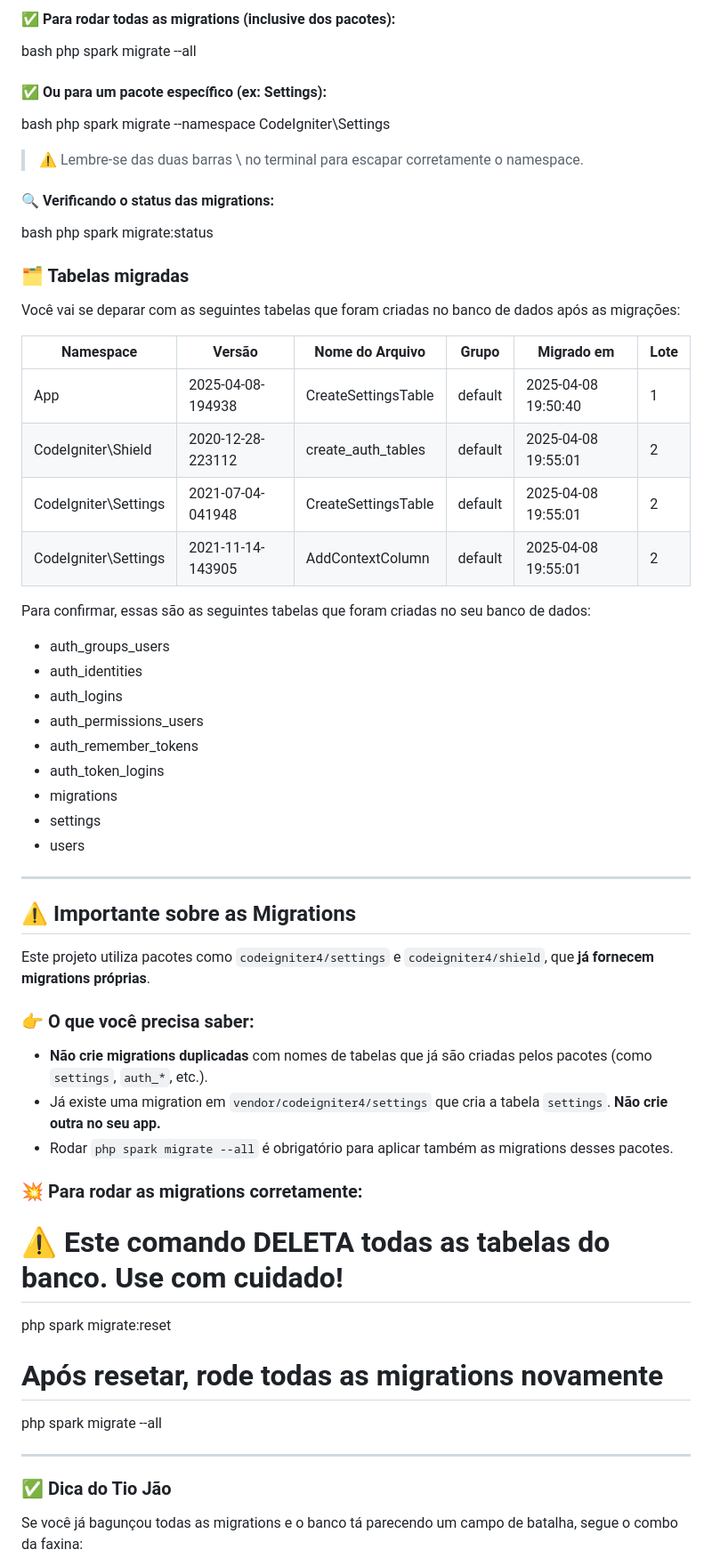
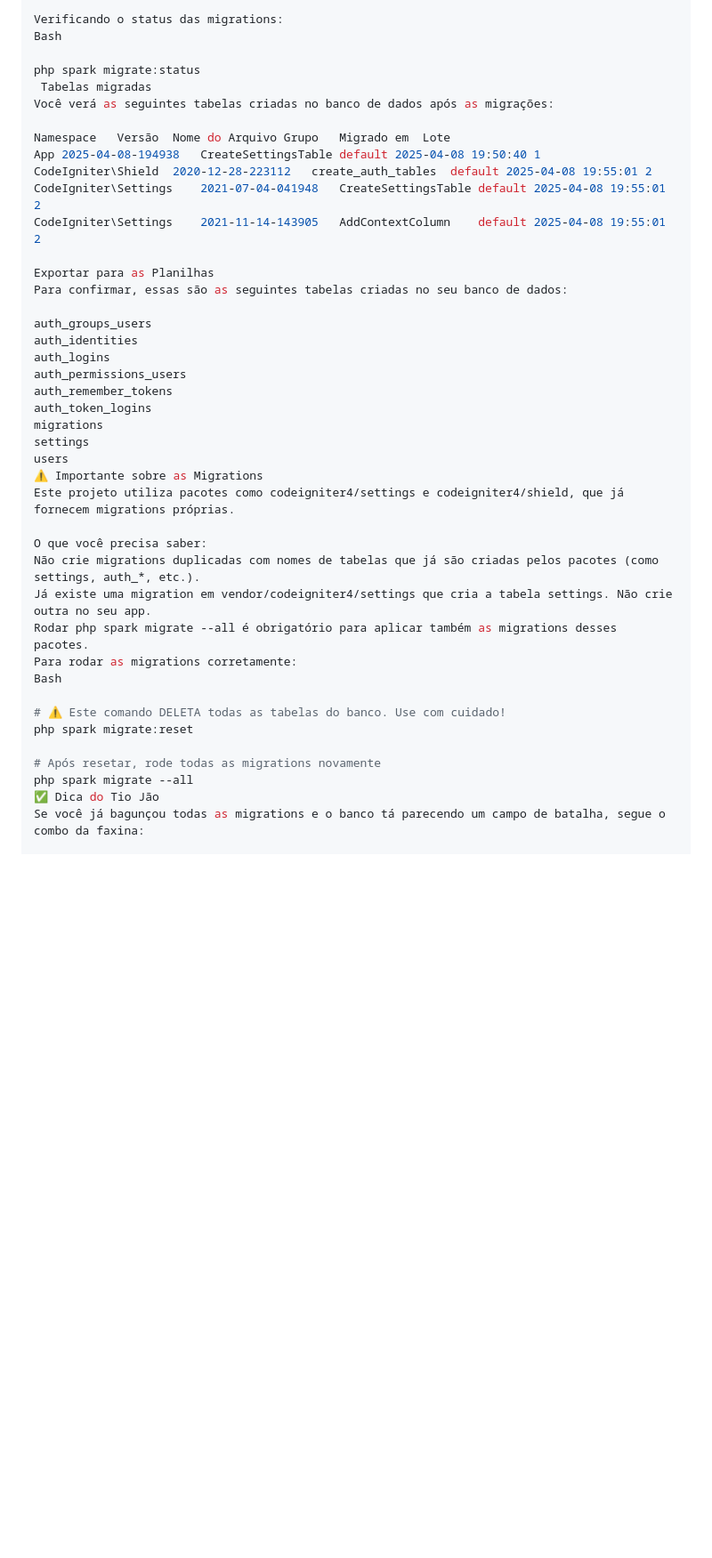
Before and after one commit to jotahtsx/estacionaboa-codeigniter, a Markdown page: README.md, the part around the change printed below. Shown: that part at 89% size. GitHub-like rendering; blank space fills up the shorter version.

Commit message:
Corrigindo o README pt5

```diff
--- a/README.md
+++ b/README.md
@@ -252,67 +230,44 @@ Alguns pacotes do CodeIgniter 4, como codeigniter4/settings ou codeigniter4/shie
 
-#### ✅ Para rodar todas as migrations (inclusive dos pacotes):
-bash
-php spark migrate --all
+Verificando o status das migrations:
+Bash
 
+php spark migrate:status
+️ Tabelas migradas
+Você verá as seguintes tabelas criadas no banco de dados após as migrações:
 
-#### ✅ Ou para um pacote específico (ex: Settings):
-bash
-php spark migrate --namespace CodeIgniter\\Settings
+Namespace	Versão	Nome do Arquivo	Grupo	Migrado em	Lote
+App	2025-04-08-194938	CreateSettingsTable	default	2025-04-08 19:50:40	1
+CodeIgniter\Shield	2020-12-28-223112	create_auth_tables	default	2025-04-08 19:55:01	2
+CodeIgniter\Settings	2021-07-04-041948	CreateSettingsTable	default	2025-04-08 19:55:01	2
+CodeIgniter\Settings	2021-11-14-143905	AddContextColumn	default	2025-04-08 19:55:01	2
 
+Exportar para as Planilhas
+Para confirmar, essas são as seguintes tabelas criadas no seu banco de dados:
 
-> ⚠️ Lembre-se das duas barras \\ no terminal para escapar corretamente o namespace.
+auth_groups_users
+auth_identities
+auth_logins
+auth_permissions_users
+auth_remember_tokens
+auth_token_logins
+migrations
+settings
+users
+⚠️ Importante sobre as Migrations
+Este projeto utiliza pacotes como codeigniter4/settings e codeigniter4/shield, que já fornecem migrations próprias.
 
-#### 🔍 Verificando o status das migrations:
-bash
-php spark migrate:status
-
-
-### 🗂️ Tabelas migradas
-
-Você vai se deparar com as seguintes tabelas que foram criadas no banco de dados após as migrações:
-
-| Namespace            | Versão            | Nome do Arquivo     | Grupo   | Migrado em          | Lote |
-|----------------------|-------------------|---------------------|---------|----------------------|------|
-| App                  | 2025-04-08-194938 | CreateSettingsTable | default | 2025-04-08 19:50:40  | 1    |
-| CodeIgniter\Shield   | 2020-12-28-223112 | create_auth_tables  | default | 2025-04-08 19:55:01  | 2    |
-| CodeIgniter\Settings | 2021-07-04-041948 | CreateSettingsTable | default | 2025-04-08 19:55:01  | 2    |
-| CodeIgniter\Settings | 2021-11-14-143905 | AddContextColumn    | default | 2025-04-08 19:55:01  | 2    |
-
-
-Para confirmar, essas são as seguintes tabelas que foram criadas no seu banco de dados:
-
-- auth_groups_users
-- auth_identities
-- auth_logins
-- auth_permissions_users
-- auth_remember_tokens
-- auth_token_logins
-- migrations
-- settings
-- users
-
----
-
-## ⚠️ Importante sobre as Migrations
-
-Este projeto utiliza pacotes como `codeigniter4/settings` e `codeigniter4/shield`, que **já fornecem migrations próprias**.
-
-### 👉 O que você precisa saber:
-- **Não crie migrations duplicadas** com nomes de tabelas que já são criadas pelos pacotes (como `settings`, `auth_*`, etc.).
-- Já existe uma migration em `vendor/codeigniter4/settings` que cria a tabela `settings`. **Não crie outra no seu app.**
-- Rodar `php spark migrate --all` é obrigatório para aplicar também as migrations desses pacotes.
-
-### 💥 Para rodar as migrations corretamente:
+O que você precisa saber:
+Não crie migrations duplicadas com nomes de tabelas que já são criadas pelos pacotes (como settings, auth_*, etc.).
+Já existe uma migration em vendor/codeigniter4/settings que cria a tabela settings. Não crie outra no seu app.
+Rodar php spark migrate --all é obrigatório para aplicar também as migrations desses pacotes.
+Para rodar as migrations corretamente:
+Bash
 
 # ⚠️ Este comando DELETA todas as tabelas do banco. Use com cuidado!
 php spark migrate:reset
 
 # Após resetar, rode todas as migrations novamente
 php spark migrate --all
-
----
-
-### ✅ Dica do Tio Jão
-
+✅ Dica do Tio Jão
 Se você já bagunçou todas as migrations e o banco tá parecendo um campo de batalha, segue o combo da faxina:
 
```
Also changed, not shown: other parts of README.md (+63 -208 lines).
